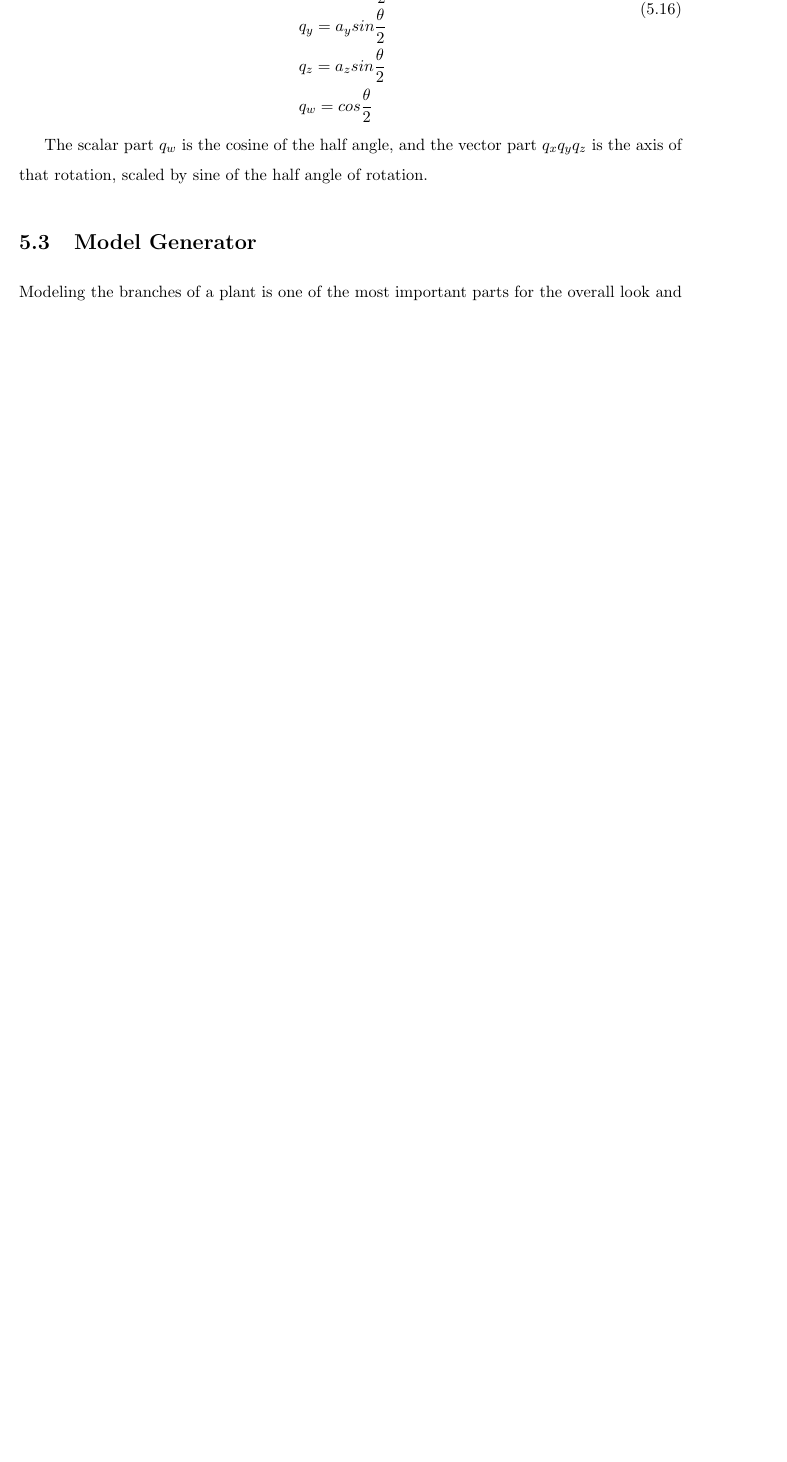
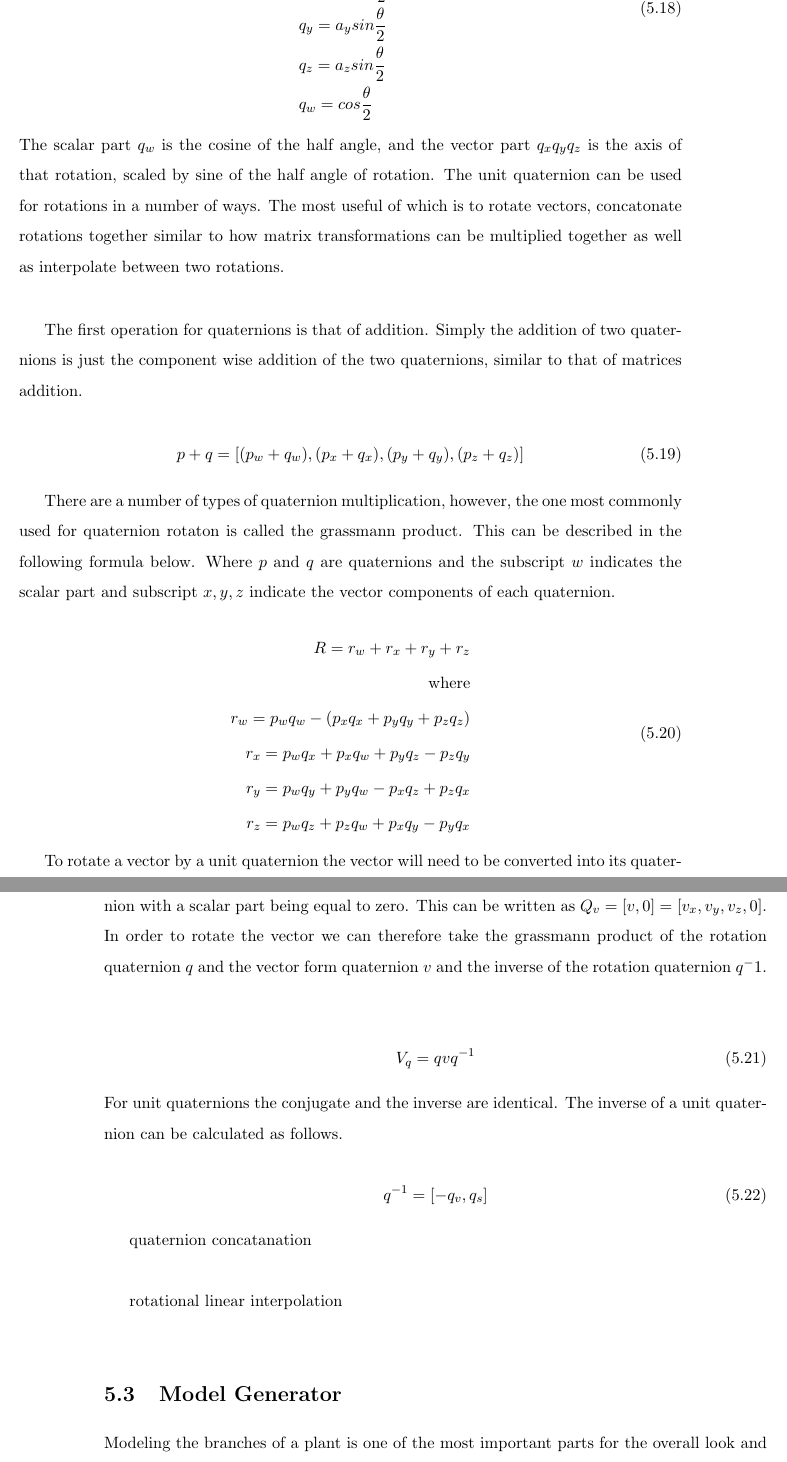
Before and after one commit to MatthewCrankshaw/L-SystemDocumentation, a LaTeX thesis (Thesis.tex, which reads chapters/chapter05.tex): part of page 60 of 71 before the commit and two parts of pages 60 and 61 of 72 after it, the two joined at a grey line, cut at the place of the change, the shorter picture padded with empty space. Compiled offline with pdfLaTeX.

Commit message:
added to quaternion section

```diff
--- a/chapters/chapter05.tex
+++ b/chapters/chapter05.tex
@@ -371,7 +380,45 @@ Unit quaternions are quaternions that are used for rotations, here we can take t
 \end{aligned}
 \end{equation}
 
-The scalar part $q_w$ is the cosine of the half angle, and the vector part $q_x q_y q_z$ is the axis of that rotation, scaled by sine of the half angle of rotation.
+\noindent
+The scalar part $q_w$ is the cosine of the half angle, and the vector part $q_x q_y q_z$ is the axis of that rotation, scaled by sine of the half angle of rotation. The unit quaternion can be used for rotations in a number of ways. The most useful of which is to rotate vectors, concatonate rotations together similar to how matrix transformations can be multiplied together as well as interpolate between two rotations. \\
+
+The first operation for quaternions is that of addition. Simply the addition of two quaternions is just the component wise addition of the two quaternions, similar to that of matrices addition.
+
+\begin{equation}
+p + q = [(p_w + q_w), (p_x + q_x), (p_y + q_y), (p_z + q_z)]
+\end{equation}
+
+There are a number of types of quaternion multiplication, however, the one most commonly used for quaternion rotaton is called the grassmann product. This can be described in the following formula below. Where $p$ and $q$ are quaternions and the subscript $w$ indicates the scalar part and subscript $x, y, z$ indicate the vector components of each quaternion.
+
+\begin{equation}
+\begin{aligned}
+R = r_w + r_x + r_y + r_z\\
+\text{where}\\
+r_w = p_w q_w - (p_x q_x + p_y q_y + p_z q_z)\\
+r_x = p_w q_x + p_x q_w + p_y q_z - p_z q_y\\
+r_y = p_w q_y + p_y q_w - p_x q_z + p_z q_x\\
+r_z = p_w q_z + p_z q_w + p_x q_y - p_y q_x\\
+\end{aligned}
+\end{equation}
+
+To rotate a vector by a unit quaternion the vector will need to be converted into its quaternion form. This requires taking the unit vector $v$ and using it as the vector part of the quaternion with a scalar part being equal to zero. This can be written as $Q_v = [v, 0] = [v_x, v_y, v_z, 0]$. In order to rotate the vector we can therefore take the grassmann product of the rotation quaternion $q$ and the vector form quaternion $v$ and the inverse of the rotation quaternion $q^-1$. \\
+
+\begin{equation}
+	V_q = qvq^{-1}
+\end{equation}
+
+\noindent
+For unit quaternions the conjugate and the inverse are identical. The inverse of a unit quaternion can be calculated as follows.
+
+\begin{equation}
+	q^{-1} = [-q_v, q_s]
+\end{equation}
+
+
+quaternion concatanation\\
+
+rotational linear interpolation\\
 
 
 \section{Model Generator}
```
Also changed, not shown: Thesis.pdf, chapters/chapter05.tex (25 more changed lines), 7 other files.
